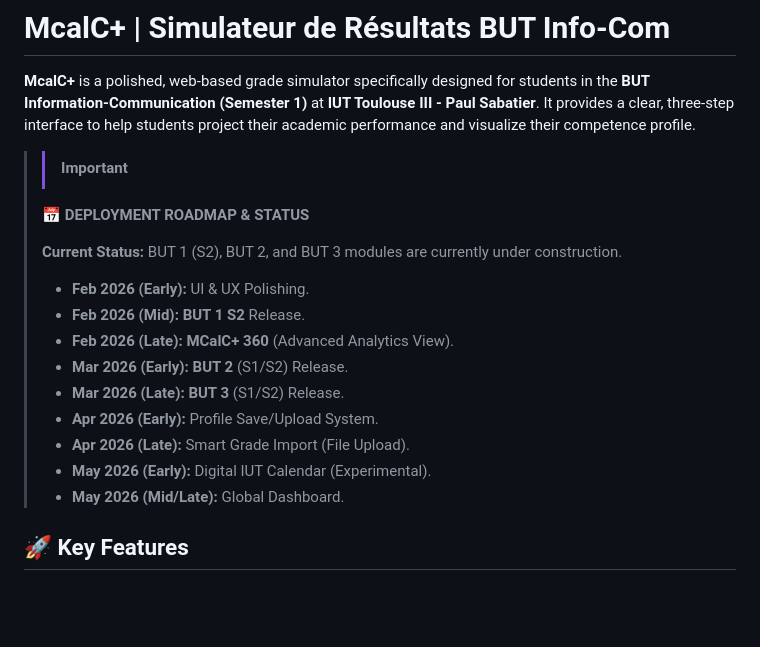
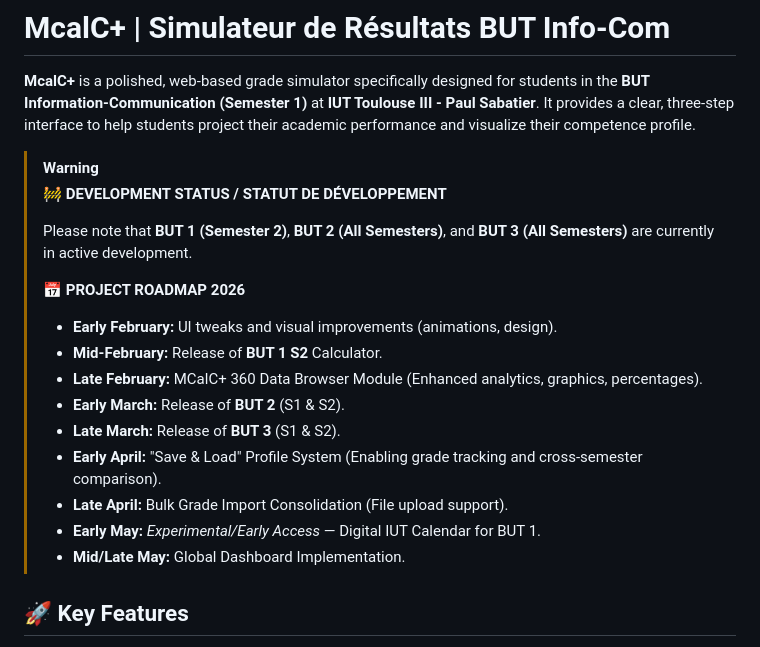
Before and after one commit to alexelzx/MCalC-, a Markdown page: README.md, the part around the change. Drawn GitHub-style; blank space fills up the shorter version.

```diff
--- a/README.md
+++ b/README.md
@@ -2,20 +2,22 @@
 
 **McalC+** is a polished, web-based grade simulator specifically designed for students in the **BUT Information-Communication (Semester 1)** at **IUT Toulouse III - Paul Sabatier**. It provides a clear, three-step interface to help students project their academic performance and visualize their competence profile.
 
-> > [!IMPORTANT]
-> **📅 DEPLOYMENT ROADMAP & STATUS**
+> [!WARNING]
+> **🚧 DEVELOPMENT STATUS / STATUT DE DÉVELOPPEMENT**
 >
-> **Current Status:** BUT 1 (S2), BUT 2, and BUT 3 modules are currently under construction.
+> Please note that **BUT 1 (Semester 2)**, **BUT 2 (All Semesters)**, and **BUT 3 (All Semesters)** are currently in active development.
 >
-> * **Feb 2026 (Early):** UI & UX Polishing.
-> * **Feb 2026 (Mid):** **BUT 1 S2** Release.
-> * **Feb 2026 (Late):** **MCalC+ 360** (Advanced Analytics View).
-> * **Mar 2026 (Early):** **BUT 2** (S1/S2) Release.
-> * **Mar 2026 (Late):** **BUT 3** (S1/S2) Release.
-> * **Apr 2026 (Early):** Profile Save/Upload System.
-> * **Apr 2026 (Late):** Smart Grade Import (File Upload).
-> * **May 2026 (Early):** Digital IUT Calendar (Experimental).
-> * **May 2026 (Mid/Late):** Global Dashboard.
+> **📅 PROJECT ROADMAP 2026**
+>
+> * **Early February:** UI tweaks and visual improvements (animations, design).
+> * **Mid-February:** Release of **BUT 1 S2** Calculator.
+> * **Late February:** MCalC+ 360 Data Browser Module (Enhanced analytics, graphics, percentages).
+> * **Early March:** Release of **BUT 2** (S1 & S2).
+> * **Late March:** Release of **BUT 3** (S1 & S2).
+> * **Early April:** "Save & Load" Profile System (Enabling grade tracking and cross-semester comparison).
+> * **Late April:** Bulk Grade Import Consolidation (File upload support).
+> * **Early May:** *Experimental/Early Access* — Digital IUT Calendar for BUT 1.
+> * **Mid/Late May:** Global Dashboard Implementation.
 
 ## 🚀 Key Features
 
```
